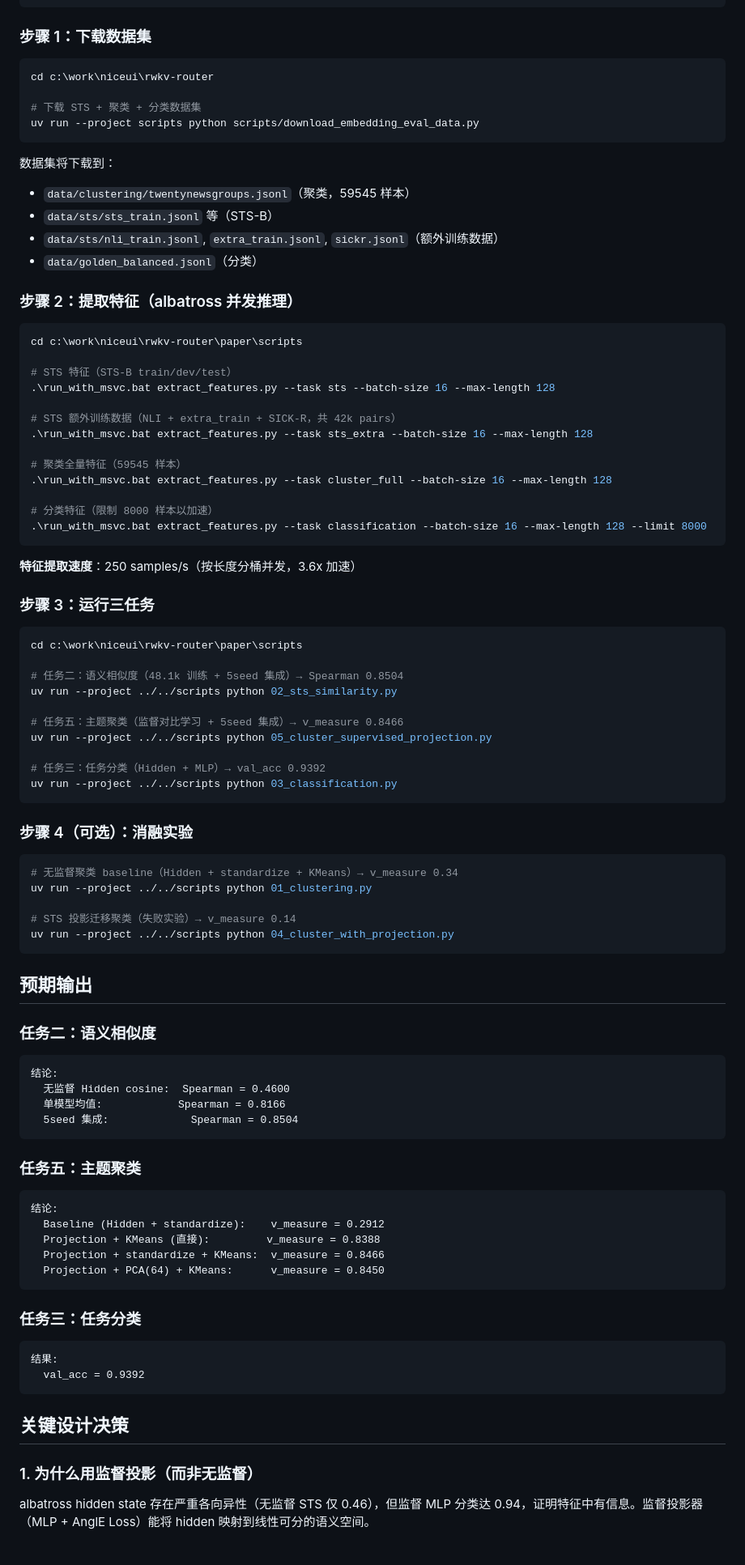
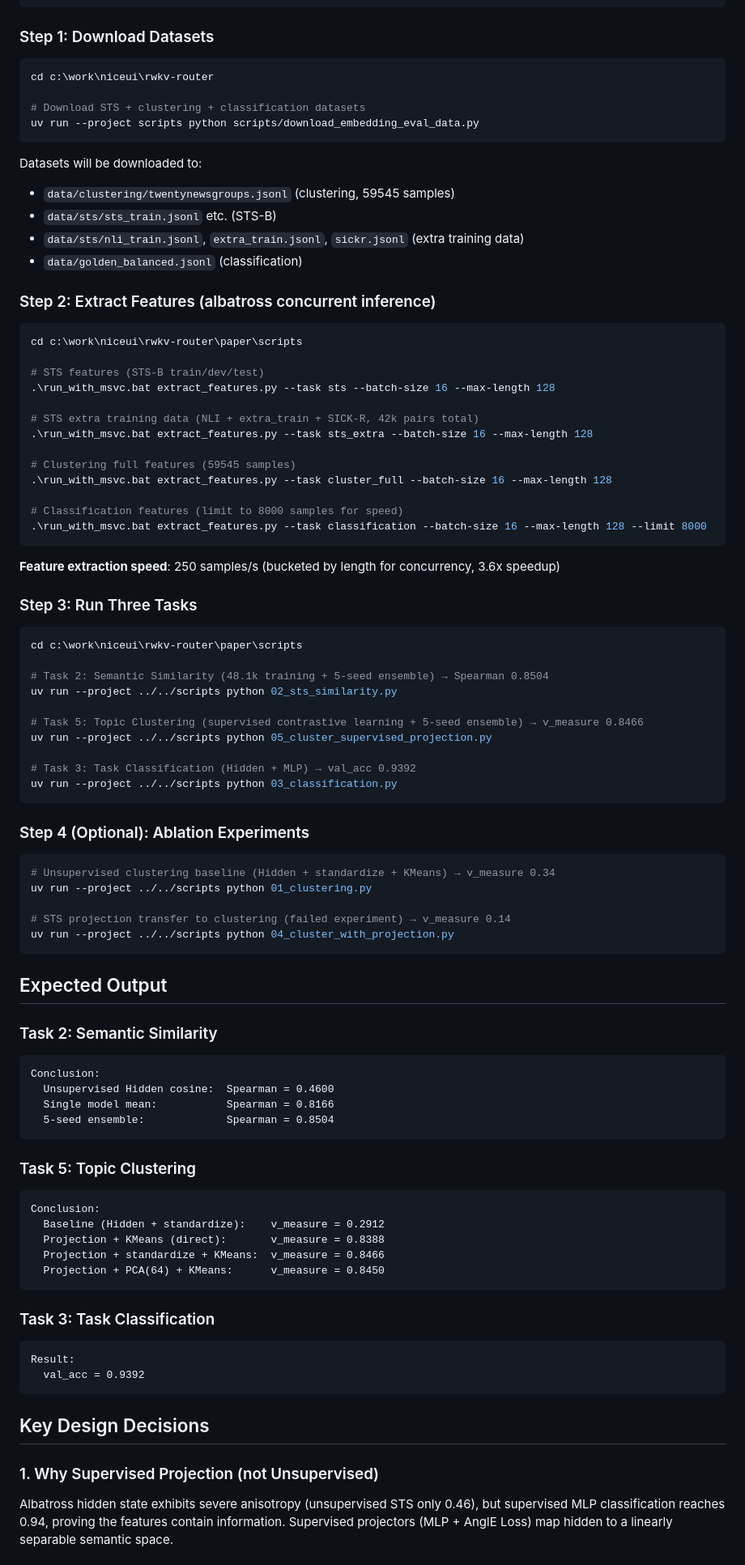
Before and after one commit to cgisky1980/rwkv7-state-embedding, a Markdown page: README.md, the part around one of its changes. Shown at 81% size. GitHub-like rendering.

````diff
--- a/README.md
+++ b/README.md
@@ -80,93 +80,93 @@ cd c:\work\niceui\rwkv-router\paper\scripts
 uv run --project ../../scripts python 00_setup.py
 ```
 
-### 步骤 1：下载数据集
+### Step 1: Download Datasets
 
 ```powershell
 cd c:\work\niceui\rwkv-router
 
-# 下载 STS + 聚类 + 分类数据集
+# Download STS + clustering + classification datasets
 uv run --project scripts python scripts/download_embedding_eval_data.py
 ```
 
-数据集将下载到：
-- `data/clustering/twentynewsgroups.jsonl`（聚类，59545 样本）
-- `data/sts/sts_train.jsonl` 等（STS-B）
-- `data/sts/nli_train.jsonl`, `extra_train.jsonl`, `sickr.jsonl`（额外训练数据）
-- `data/golden_balanced.jsonl`（分类）
+Datasets will be downloaded to:
+- `data/clustering/twentynewsgroups.jsonl` (clustering, 59545 samples)
+- `data/sts/sts_train.jsonl` etc. (STS-B)
+- `data/sts/nli_train.jsonl`, `extra_train.jsonl`, `sickr.jsonl` (extra training data)
+- `data/golden_balanced.jsonl` (classification)
 
-### 步骤 2：提取特征（albatross 并发推理）
+### Step 2: Extract Features (albatross concurrent inference)
 
 ```powershell
 cd c:\work\niceui\rwkv-router\paper\scripts
 
-# STS 特征（STS-B train/dev/test）
+# STS features (STS-B train/dev/test)
 .\run_with_msvc.bat extract_features.py --task sts --batch-size 16 --max-length 128
 
-# STS 额外训练数据（NLI + extra_train + SICK-R，共 42k pairs）
+# STS extra training data (NLI + extra_train + SICK-R, 42k pairs total)
 .\run_with_msvc.bat extract_features.py --task sts_extra --batch-size 16 --max-length 128
 
-# 聚类全量特征（59545 样本）
+# Clustering full features (59545 samples)
 .\run_with_msvc.bat extract_features.py --task cluster_full --batch-size 16 --max-length 128
 
-# 分类特征（限制 8000 样本以加速）
+# Classification features (limit to 8000 samples for speed)
 .\run_with_msvc.bat extract_features.py --task classification --batch-size 16 --max-length 128 --limit 8000
 ```
 
-**特征提取速度**：250 samples/s（按长度分桶并发，3.6x 加速）
+**Feature extraction speed**: 250 samples/s (bucketed by length for concurrency, 3.6x speedup)
 
-### 步骤 3：运行三任务
+### Step 3: Run Three Tasks
 
 ```powershell
 cd c:\work\niceui\rwkv-router\paper\scripts
 
-# 任务二：语义相似度（48.1k 训练 + 5seed 集成）→ Spearman 0.8504
+# Task 2: Semantic Similarity (48.1k training + 5-seed ensemble) → Spearman 0.8504
 uv run --project ../../scripts python 02_sts_similarity.py
 
-# 任务五：主题聚类（监督对比学习 + 5seed 集成）→ v_measure 0.8466
+# Task 5: Topic Clustering (supervised contrastive learning + 5-seed ensemble) → v_measure 0.8466
 uv run --project ../../scripts python 05_cluster_supervised_projection.py
 
-# 任务三：任务分类（Hidden + MLP）→ val_acc 0.9392
+# Task 3: Task Classification (Hidden + MLP) → val_acc 0.9392
 uv run --project ../../scripts python 03_classification.py
 ```
 
-### 步骤 4（可选）：消融实验
+### Step 4 (Optional): Ablation Experiments
 
 ```powershell
-# 无监督聚类 baseline（Hidden + standardize + KMeans）→ v_measure 0.34
+# Unsupervised clustering baseline (Hidden + standardize + KMeans) → v_measure 0.34
 uv run --project ../../scripts python 01_clustering.py
 
-# STS 投影迁移聚类（失败实验）→ v_measure 0.14
+# STS projection transfer to clustering (failed experiment) → v_measure 0.14
 uv run --project ../../scripts python 04_cluster_with_projection.py
 ```
 
-## 预期输出
+## Expected Output
 
-### 任务二：语义相似度
+### Task 2: Semantic Similarity
 ```
-结论:
-  无监督 Hidden cosine:  Spearman = 0.4600
-  单模型均值:            Spearman = 0.8166
-  5seed 集成:             Spearman = 0.8504
+Conclusion:
+  Unsupervised Hidden cosine:  Spearman = 0.4600
+  Single model mean:           Spearman = 0.8166
+  5-seed ensemble:             Spearman = 0.8504
 ```
 
-### 任务五：主题聚类
+### Task 5: Topic Clustering
 ```
-结论:
+Conclusion:
   Baseline (Hidden + standardize):    v_measure = 0.2912
-  Projection + KMeans (直接):         v_measure = 0.8388
+  Projection + KMeans (direct):       v_measure = 0.8388
   Projection + standardize + KMeans:  v_measure = 0.8466
   Projection + PCA(64) + KMeans:      v_measure = 0.8450
 ```
 
-### 任务三：任务分类
+### Task 3: Task Classification
 ```
-结果:
+Result:
   val_acc = 0.9392
 ```
 
-## 关键设计决策
+## Key Design Decisions
 
-### 1. 为什么用监督投影（而非无监督）
-albatross hidden state 存在严重各向异性（无监督 STS 仅 0.46），但监督 MLP 分类达 0.94，证明特征中有信息。监督投影器（MLP + AnglE Loss）能将 hidden 映射到线性可分的语义空间。
+### 1. Why Supervised Projection (not Unsupervised)
+Albatross hidden state exhibits severe anisotropy (unsupervised STS only 0.46), but supervised MLP classification reaches 0.94, proving the features contain information. Supervised projectors (MLP + AnglE Loss) map hidden to a linearly separable semantic space.
 
````
Also changed, not shown: other parts of README.md (+75 -73 lines).
